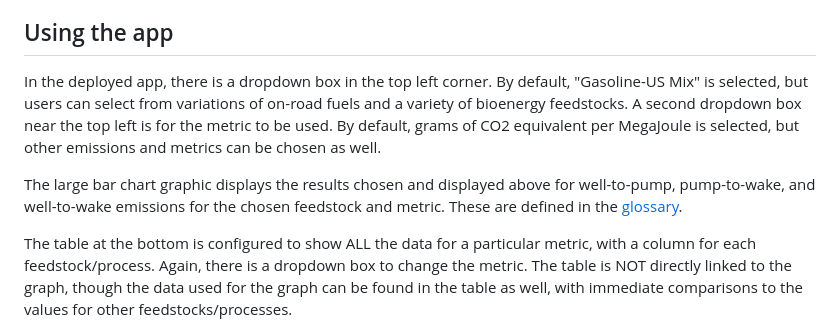
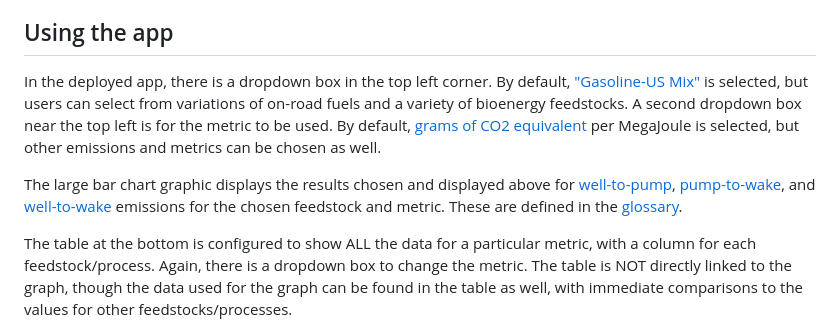
Before and after one commit to ArgonneEducation/GREET_OnRoad_WTW_Calculator, a Markdown page: README.md, the part around the change. GitHub-like rendering.

Commit message:
Readme links added

```diff
--- a/README.md
+++ b/README.md
@@ -11,9 +11,9 @@ In addition, this interactive is intended for use with case studies developed by
 BRIDGES is a bioenergy case study-based educational toolkit created in partnership with Argonne National Laboratory and Idaho National Laboratory, as well as education, community, industry, and other government partners.  You can learn more about the program at https://www.energy.gov/eere/bioenergy/bioenergy-research-and-education-bridge-program .
 
 ## Using the app
-In the deployed app, there is a dropdown box in the top left corner.  By default, "Gasoline-US Mix" is selected, but users can select from variations of on-road fuels and a variety of bioenergy feedstocks.  A second dropdown box near the top left is for the metric to be used.  By default, grams of CO2 equivalent per MegaJoule is selected, but other emissions and metrics can be chosen as well.
+In the deployed app, there is a dropdown box in the top left corner.  By default, ["Gasoline-US Mix"](#gasoline-us-mix) is selected, but users can select from variations of on-road fuels and a variety of bioenergy feedstocks.  A second dropdown box near the top left is for the metric to be used.  By default, [grams of CO2 equivalent](#co2e) per MegaJoule is selected, but other emissions and metrics can be chosen as well.
 
-The large bar chart graphic displays the results chosen and displayed above for well-to-pump, pump-to-wake, and well-to-wake emissions for the chosen feedstock and metric.  These are defined in the [glossary](#Glossary).
+The large bar chart graphic displays the results chosen and displayed above for [well-to-pump](#well-to-pump-wtp), [pump-to-wake](#pump-to-wake-ptw), and [well-to-wake](#well-to-wake-wtw) emissions for the chosen feedstock and metric.  These are defined in the [glossary](#Glossary).
 
 The table at the bottom is configured to show ALL the data for a particular metric, with a column for each feedstock/process.  Again, there is a dropdown box to change the metric.  The table is NOT directly linked to the graph, though the data used for the graph can be found in the table as well, with immediate comparisons to the values for other feedstocks/processes.
 
```
